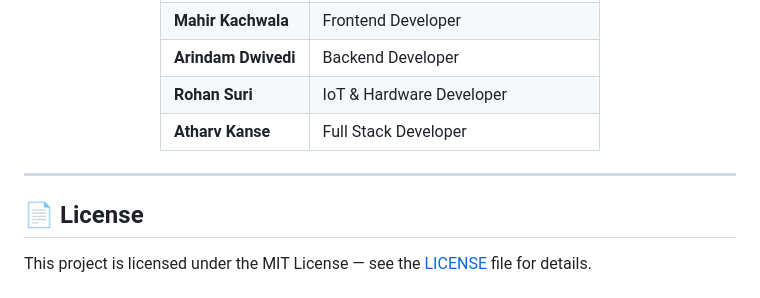
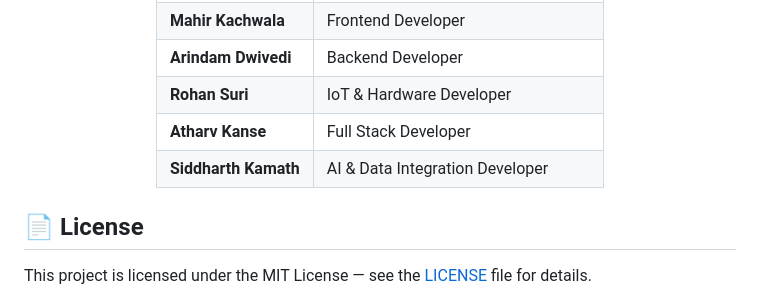
Before and after one commit to mahirkachwala/swasthya-setu-platform, a Markdown page: README.md, the part around the change. GitHub-like rendering.

```diff
--- a/README.md
+++ b/README.md
@@ -482,10 +482,9 @@ PHC Andheri · PHC Bandra · CHC Dadar · UHC Kurla · PHC Goregaon · PHC Mulun
 | **Arindam Dwivedi** | Backend Developer |
 | **Rohan Suri** | IoT & Hardware Developer |
 | **Atharv Kanse** | Full Stack Developer |
+| **Siddharth Kamath** | AI & Data Integration Developer |
 
 </div>
-
----
 
 ## 📄 License
 
```
